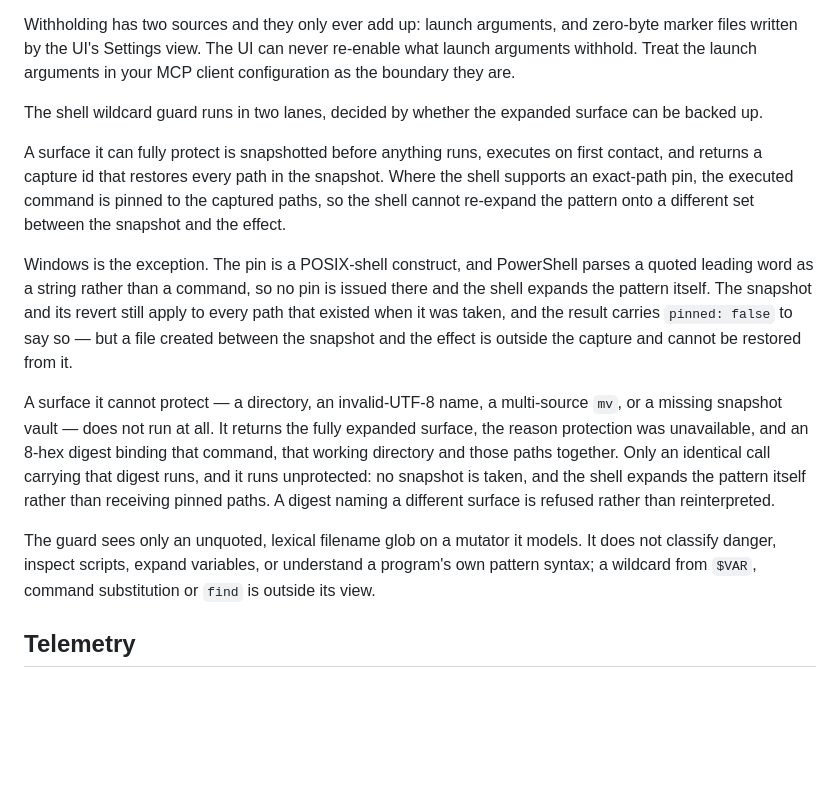
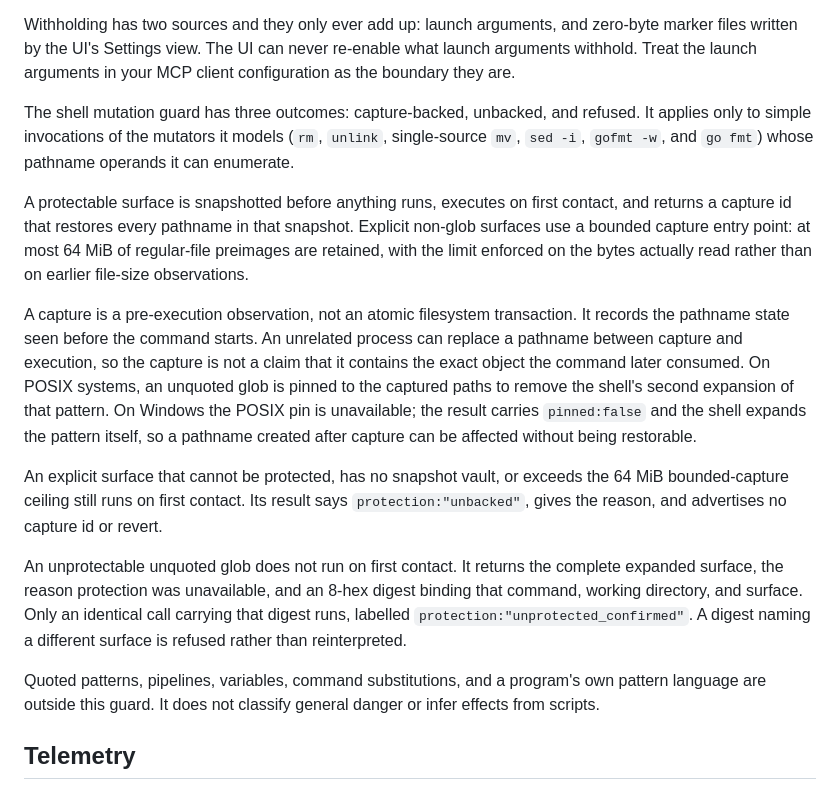
Before and after one commit to icediceice/light-tools, a Markdown page: SECURITY.md, the part around the change. Drawn GitHub-style; blank space fills up the shorter version.

Commit message:
checkpoint: edit SECURITY.md
Light-Plan: 1542131355901624411

```diff
--- a/SECURITY.md
+++ b/SECURITY.md
@@ -94,35 +94,42 @@ zero-byte marker files written by the UI's Settings view. The UI can never
 re-enable what launch arguments withhold. Treat the launch arguments in your MCP
 client configuration as the boundary they are.
 
-The shell wildcard guard runs in two lanes, decided by whether the expanded
-surface can be backed up.
+The shell mutation guard has three outcomes: capture-backed, unbacked, and
+refused. It applies only to simple invocations of the mutators it models
+(`rm`, `unlink`, single-source `mv`, `sed -i`, `gofmt -w`, and
+`go fmt`) whose pathname operands it can enumerate.
 
-A surface it can fully protect is snapshotted before anything runs, executes on
-first contact, and returns a capture id that restores every path in the
-snapshot. Where the shell supports an exact-path pin, the executed command is
-pinned to the captured paths, so the shell cannot re-expand the pattern onto a
-different set between the snapshot and the effect.
+A protectable surface is snapshotted before anything runs, executes on first
+contact, and returns a capture id that restores every pathname in that
+snapshot. Explicit non-glob surfaces use a bounded capture entry point: at most
+64 MiB of regular-file preimages are retained, with the limit enforced on the
+bytes actually read rather than on earlier file-size observations.
 
-Windows is the exception. The pin is a POSIX-shell construct, and PowerShell
-parses a quoted leading word as a string rather than a command, so no pin is
-issued there and the shell expands the pattern itself. The snapshot and its
-revert still apply to every path that existed when it was taken, and the result
-carries `pinned: false` to say so — but a file created between the snapshot and
-the effect is outside the capture and cannot be restored from it.
+A capture is a pre-execution observation, not an atomic filesystem
+transaction. It records the pathname state seen before the command starts. An
+unrelated process can replace a pathname between capture and execution, so the
+capture is not a claim that it contains the exact object the command later
+consumed. On POSIX systems, an unquoted glob is pinned to the captured paths to
+remove the shell's second expansion of that pattern. On Windows the POSIX pin
+is unavailable; the result carries `pinned:false` and the shell expands the
+pattern itself, so a pathname created after capture can be affected without
+being restorable.
 
-A surface it cannot protect — a directory, an invalid-UTF-8 name, a
-multi-source `mv`, or a missing snapshot vault — does not run at all. It returns
-the fully expanded surface, the reason protection was unavailable, and an 8-hex
-digest binding that command, that working directory and those paths together.
-Only an identical call carrying that digest runs, and it runs unprotected: no
-snapshot is taken, and the shell expands the pattern itself rather than
-receiving pinned paths. A digest naming a different surface is refused rather
-than reinterpreted.
+An explicit surface that cannot be protected, has no snapshot vault, or
+exceeds the 64 MiB bounded-capture ceiling still runs on first contact. Its
+result says `protection:"unbacked"`, gives the reason, and advertises no
+capture id or revert.
 
-The guard sees only an unquoted, lexical filename glob on a mutator it models.
-It does not classify danger, inspect scripts, expand variables, or understand a
-program's own pattern syntax; a wildcard from `$VAR`, command substitution or
-`find` is outside its view.
+An unprotectable unquoted glob does not run on first contact. It returns the
+complete expanded surface, the reason protection was unavailable, and an
+8-hex digest binding that command, working directory, and surface. Only an
+identical call carrying that digest runs, labelled
+`protection:"unprotected_confirmed"`. A digest naming a different surface is
+refused rather than reinterpreted.
+
+Quoted patterns, pipelines, variables, command substitutions, and a program's
+own pattern language are outside this guard. It does not classify general
+danger or infer effects from scripts.
 
 ## Telemetry
 
```
